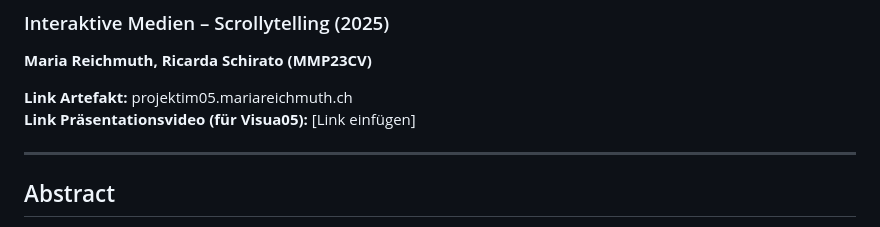
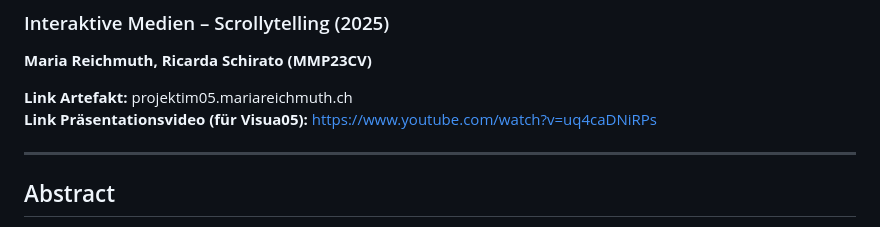
Before and after one commit to MariaReichmuth/Projekt-IM5, a Markdown page: README.md, the part around the change. Rendered like a GitHub page.

Commit message:
Update presentation video link in README

```diff
--- a/README.md
+++ b/README.md
@@ -9,7 +9,7 @@
 **Maria Reichmuth, Ricarda Schirato (MMP23CV)**
 
 **Link Artefakt:** projektim05.mariareichmuth.ch
-**Link Präsentationsvideo (für Visua05):** [Link einfügen]
+**Link Präsentationsvideo (für Visua05):** https://www.youtube.com/watch?v=uq4caDNiRPs
 
 ---
 
```
